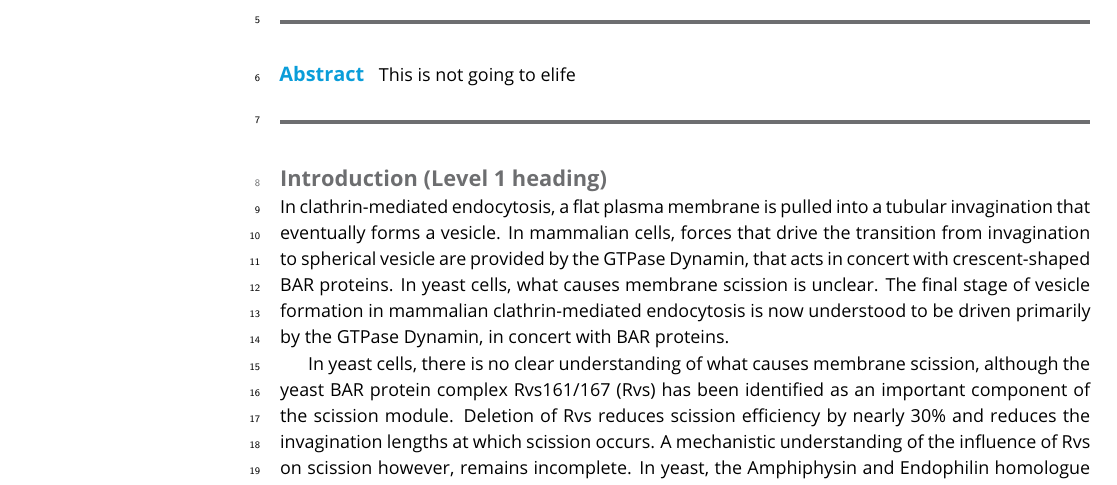
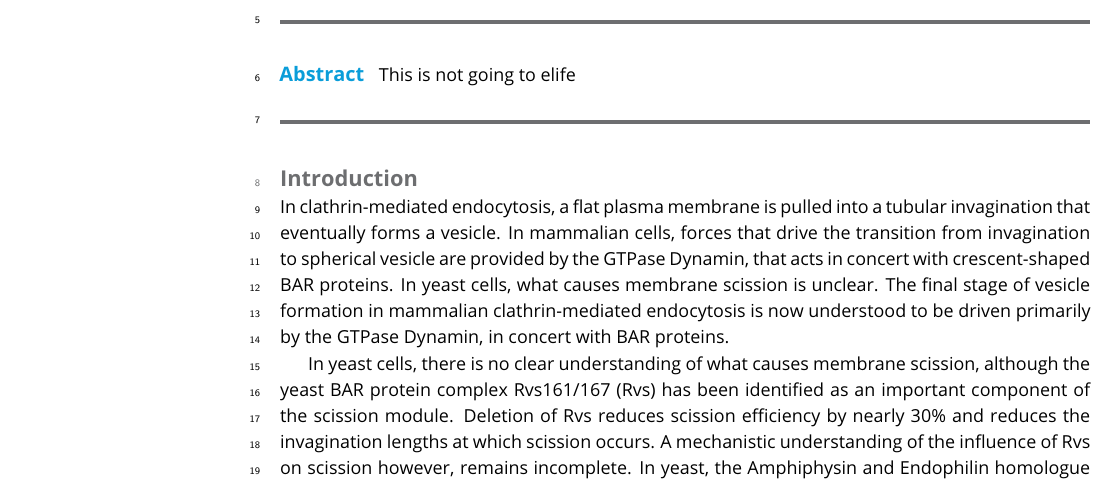
Before and after one commit to deepikaamenon/scission_paper, a LaTeX document (main.tex): part of page 1 of 8, cut so that both start at the same text. Compiled offline with pdfLaTeX.

Commit message:
txs auto checkin

```diff
--- a/main.tex
+++ b/main.tex
@@ -49,7 +49,7 @@ This is not going to elife
 \end{abstract}
 
 
-\section{Introduction (Level 1 heading)}
+\section{Introduction}
 
 In clathrin-mediated endocytosis, a flat plasma membrane is pulled into a tubular invagination that eventually forms a vesicle. In mammalian cells, forces that drive the transition from invagination to spherical vesicle are provided by the GTPase Dynamin, that acts in concert with crescent-shaped BAR proteins. In yeast cells, what causes membrane scission is unclear. The final stage of vesicle formation in mammalian clathrin-mediated endocytosis is now understood to be driven primarily by the GTPase Dynamin, in concert with BAR proteins.
 
```
